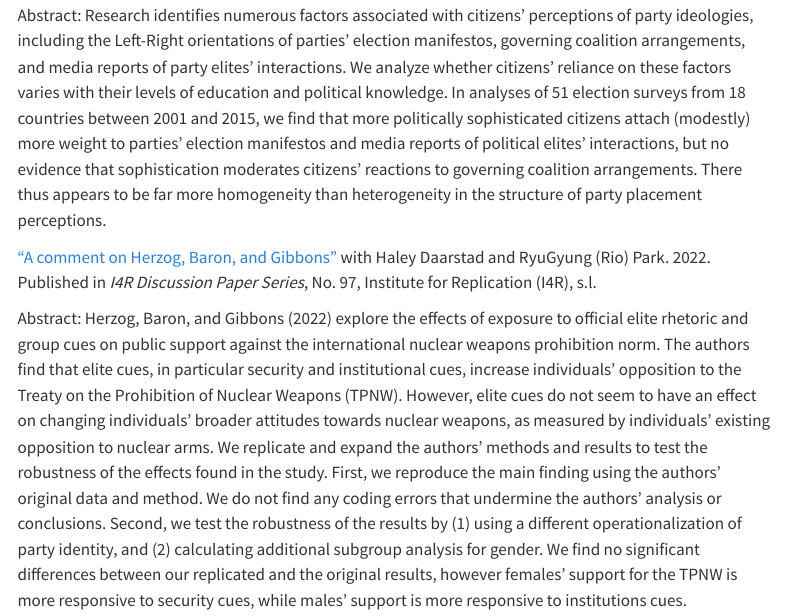
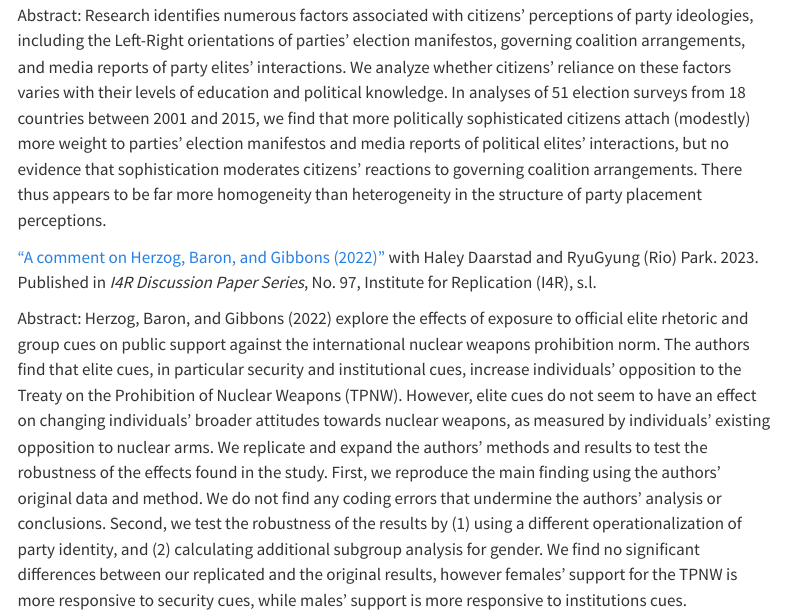
Before and after one commit to tbalogh007/tbalogh.github.io, a Quarto document (research.qmd): the page in a window 1100 px wide, from 150 px down. Rendered offline with R 4.5, knitr and Pandoc in place of Quarto, with nearby package versions; menus at the side of the page are left out.

Commit message:
updated paper name

```diff
--- a/research.qmd
+++ b/research.qmd
@@ -22,7 +22,7 @@ include-in-header:
 Abstract: Research identifies numerous factors associated with citizens’ perceptions of party ideologies, including the Left-Right orientations of parties’ election manifestos, governing coalition arrangements, and media reports of party elites’ interactions. We analyze whether citizens’ reliance on these factors varies with their levels of education and political knowledge. In analyses of 51 election surveys from 18 countries between 2001 and 2015, we find that more politically sophisticated citizens attach (modestly) more weight to parties’ election manifestos and media reports of political elites’ interactions, but no evidence that sophistication moderates citizens’ reactions to governing coalition arrangements. There thus appears to be far more homogeneity than heterogeneity in the structure of party placement perceptions.
 
 
-["A comment on Herzog, Baron, and Gibbons"](https://www.econstor.eu/bitstream/10419/280748/1/I4R-DP097.pdf) with Haley Daarstad and RyuGyung (Rio) Park. 2022. Published in  *I4R Discussion Paper Series*, No. 97, Institute for Replication (I4R), s.l.
+["A comment on Herzog, Baron, and Gibbons (2022)"](https://www.econstor.eu/bitstream/10419/280748/1/I4R-DP097.pdf) with Haley Daarstad and RyuGyung (Rio) Park. 2023. Published in  *I4R Discussion Paper Series*, No. 97, Institute for Replication (I4R), s.l.
 
 Abstract: Herzog, Baron, and Gibbons (2022) explore the effects of exposure to official elite rhetoric and group cues on public support against the international nuclear weapons prohibition norm. The authors find that elite cues, in particular security and institutional cues, increase individuals' opposition to the Treaty on the Prohibition of Nuclear Weapons (TPNW). However, elite cues do not seem to have an effect on changing individuals' broader attitudes towards nuclear weapons, as measured by individuals' existing opposition to nuclear arms. We replicate and expand the authors' methods and results to test the robustness of the effects found in the study. First, we reproduce the main finding using the authors' original data and method. We do not find any coding errors that undermine the authors' analysis or conclusions. Second, we test the robustness of the results by (1) using a different operationalization of party identity, and (2) calculating additional subgroup analysis for gender. We find no significant differences between our replicated and the original results, however females' support for the TPNW is more responsive to security cues, while males' support is more responsive to institutions cues.
 
```
